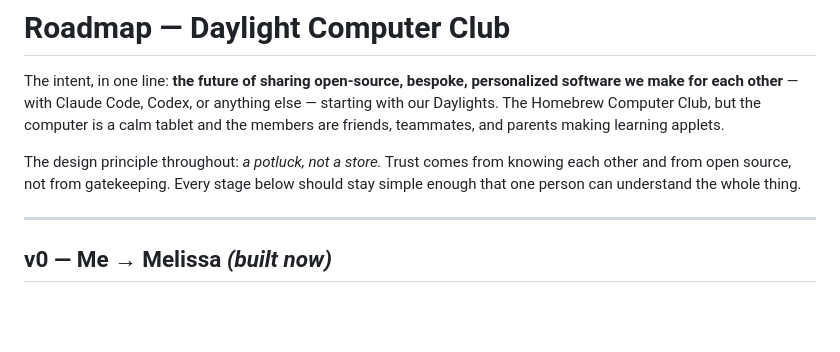
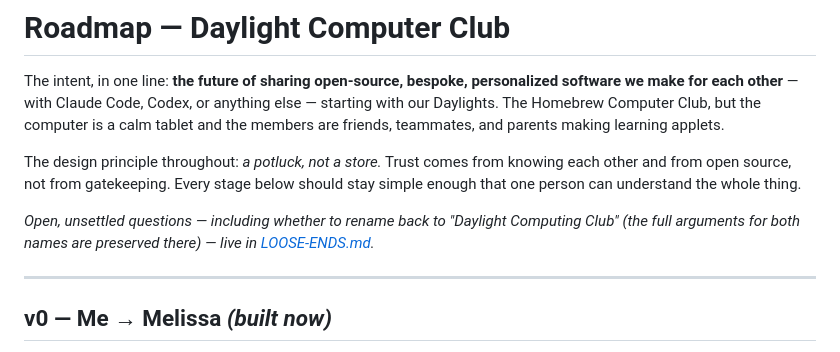
Before and after one commit to a12k-a2b/daylight-computing-club-community-hub, a Markdown page: ROADMAP.md, the part around the change. GitHub-like rendering; blank space fills up the shorter version.

```diff
--- a/ROADMAP.md
+++ b/ROADMAP.md
@@ -10,6 +10,10 @@ The design principle throughout: *a potluck, not a store.* Trust comes from
 knowing each other and from open source, not from gatekeeping. Every stage
 below should stay simple enough that one person can understand the whole
 thing.
+
+*Open, unsettled questions — including whether to rename back to "Daylight
+Computing Club" (the full arguments for both names are preserved there) —
+live in [LOOSE-ENDS.md](LOOSE-ENDS.md).*
 
 ---
 
```
Also changed, not shown: LOOSE-ENDS.md (added, +90 -0 lines).
